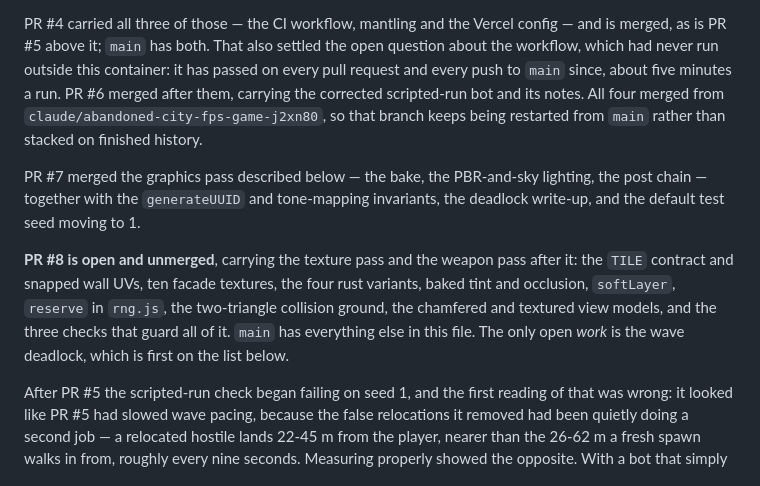
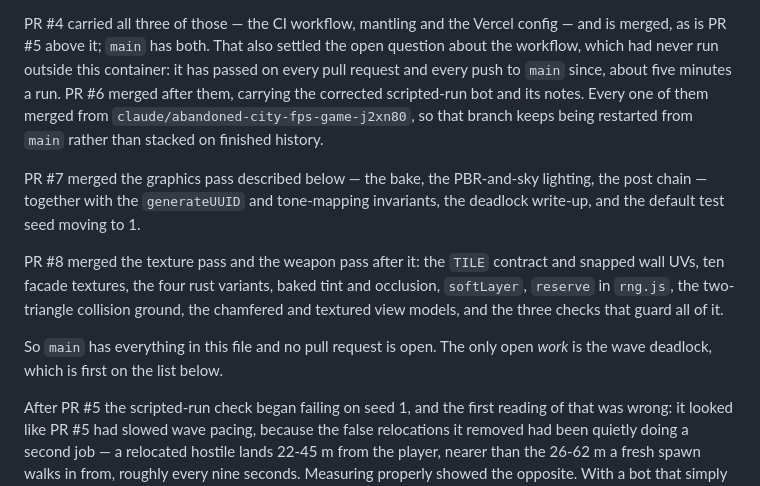
Before and after one commit to vdblights/Cyrus-game, a Markdown page: CLAUDE.md, the part around the change. Drawn GitHub-style.

Commit message:
PR #8 is merged
Everything the notes describe is on main, and nothing is open but the
wave deadlock, which is first on the next-work list.

Co-Authored-By: Claude Opus 5 <noreply@anthropic.com>
Claude-Session: https://claude.ai/code/session_01EDchM55st1K1ufV87kLH1X

```diff
--- a/CLAUDE.md
+++ b/CLAUDE.md
@@ -287,7 +287,7 @@ config — and is merged, as is PR #5 above it; `main` has both. That also
 settled the open question about the workflow, which had never run outside this
 container: it has passed on every pull request and every push to `main` since,
 about five minutes a run. PR #6 merged after them, carrying the corrected
-scripted-run bot and its notes. All four merged from
+scripted-run bot and its notes. Every one of them merged from
 `claude/abandoned-city-fps-game-j2xn80`, so that branch keeps being restarted
 from `main` rather than stacked on finished history.
 
@@ -295,13 +295,14 @@ PR #7 merged the graphics pass described below — the bake, the PBR-and-sky
 lighting, the post chain — together with the `generateUUID` and tone-mapping
 invariants, the deadlock write-up, and the default test seed moving to 1.
 
-**PR #8 is open and unmerged**, carrying the texture pass and the weapon pass
-after it: the `TILE` contract and snapped wall UVs, ten facade textures, the
-four rust variants, baked tint and occlusion, `softLayer`, `reserve` in
-`rng.js`, the two-triangle collision ground, the chamfered and textured view
-models, and the three checks that guard all of it. `main` has everything else
-in this file. The only open *work* is the wave deadlock, which
-is first on the list below.
+PR #8 merged the texture pass and the weapon pass after it: the `TILE`
+contract and snapped wall UVs, ten facade textures, the four rust variants,
+baked tint and occlusion, `softLayer`, `reserve` in `rng.js`, the
+two-triangle collision ground, the chamfered and textured view models, and
+the three checks that guard all of it.
+
+So `main` has everything in this file and no pull request is open. The only
+open *work* is the wave deadlock, which is first on the list below.
 
 After PR #5 the scripted-run check began failing on seed 1, and the first
 reading of that was wrong: it looked like PR #5 had slowed wave pacing,
```
